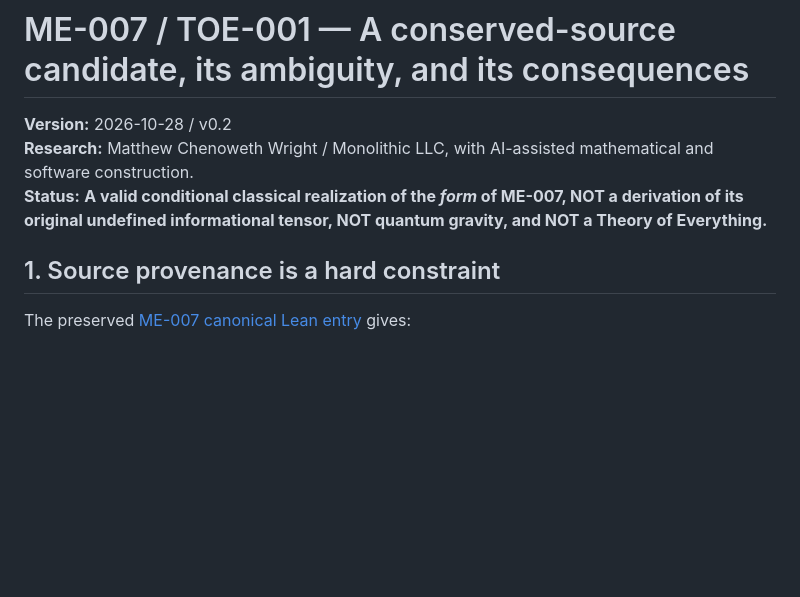
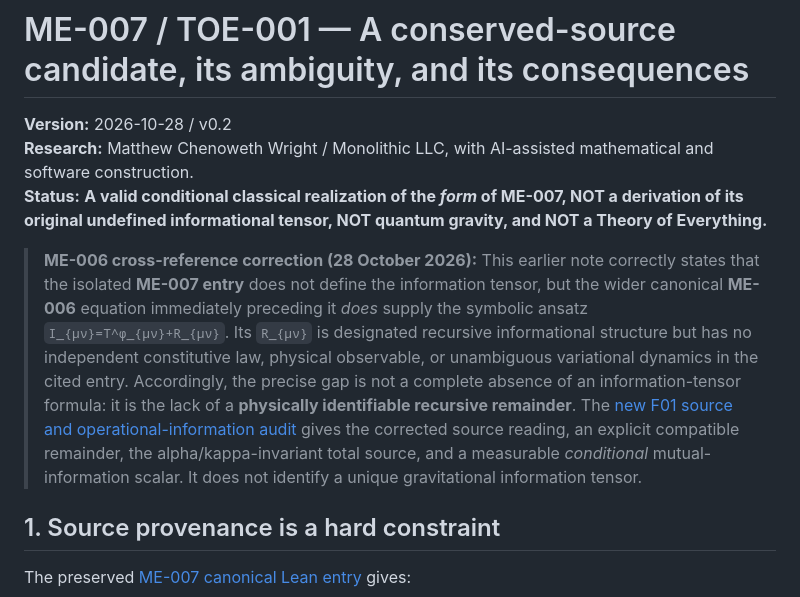
Before and after one commit to enuminous/TOE-001, a Markdown page: ME007_INTEGRATION.md, the part around the change. Drawn GitHub-style; blank space fills up the shorter version.

Commit message:
docs: clarify ME-006 canonical informational tensor ansatz and unresolved recursive remainder

```diff
--- a/ME007_INTEGRATION.md
+++ b/ME007_INTEGRATION.md
@@ -3,6 +3,8 @@
 **Version:** 2026-10-28 / v0.2
 **Research:** Matthew Chenoweth Wright / Monolithic LLC, with AI-assisted mathematical and software construction.
 **Status:** **A valid conditional classical realization of the *form* of ME-007, NOT a derivation of its original undefined informational tensor, NOT quantum gravity, and NOT a Theory of Everything.**
+
+> **ME-006 cross-reference correction (28 October 2026):** This earlier note correctly states that the isolated **ME-007 entry** does not define the information tensor, but the wider canonical **ME-006** equation immediately preceding it *does* supply the symbolic ansatz `I_{μν}=T^φ_{μν}+R_{μν}`. Its `R_{μν}` is designated recursive informational structure but has no independent constitutive law, physical observable, or unambiguous variational dynamics in the cited entry. Accordingly, the precise gap is not a complete absence of an information-tensor formula: it is the lack of a **physically identifiable recursive remainder**. The [new F01 source and operational-information audit](F01_ME007_INFORMATION_IDENTIFICATION.md) gives the corrected source reading, an explicit compatible remainder, the alpha/kappa-invariant total source, and a measurable *conditional* mutual-information scalar. It does not identify a unique gravitational information tensor.
 
 ## 1. Source provenance is a hard constraint
 
```
